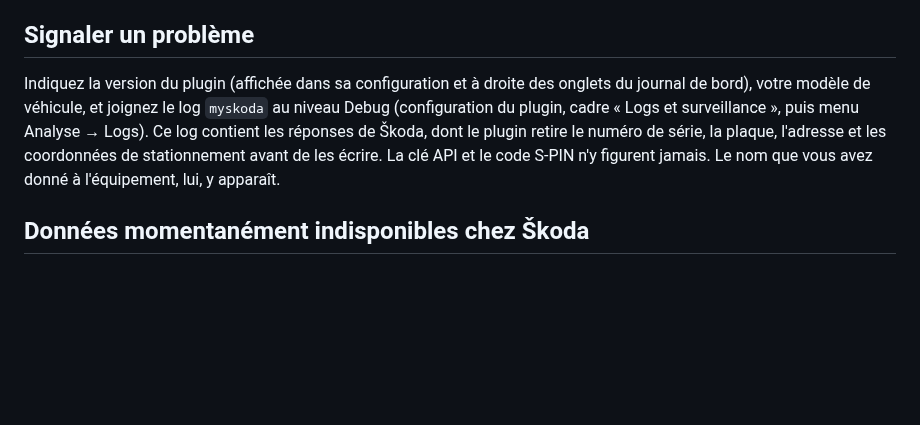
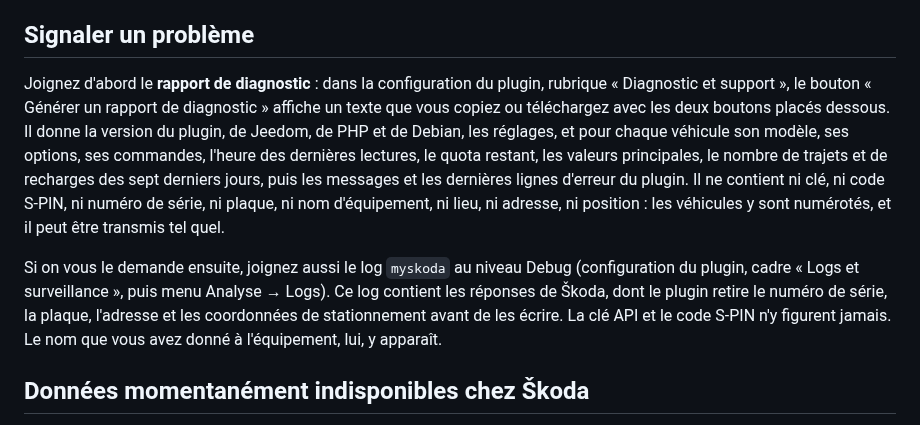
Before and after one commit to mortyreKS/jeedom-plugin-myskoda, a Markdown page: docs/fr_FR/index.md, the part around one of its changes. GitHub-like rendering; blank space fills up the shorter version.

```diff
--- a/docs/fr_FR/index.md
+++ b/docs/fr_FR/index.md
@@ -143,7 +148,9 @@ Pour la révision et la vidange, indiquez l'échéance (kilométrage au compteur
 
 ## Signaler un problème
 
-Indiquez la version du plugin (affichée dans sa configuration et à droite des onglets du journal de bord), votre modèle de véhicule, et joignez le log `myskoda` au niveau Debug (configuration du plugin, cadre « Logs et surveillance », puis menu Analyse → Logs). Ce log contient les réponses de Škoda, dont le plugin retire le numéro de série, la plaque, l'adresse et les coordonnées de stationnement avant de les écrire. La clé API et le code S-PIN n'y figurent jamais. Le nom que vous avez donné à l'équipement, lui, y apparaît.
+Joignez d'abord le **rapport de diagnostic** : dans la configuration du plugin, rubrique « Diagnostic et support », le bouton « Générer un rapport de diagnostic » affiche un texte que vous copiez ou téléchargez avec les deux boutons placés dessous. Il donne la version du plugin, de Jeedom, de PHP et de Debian, les réglages, et pour chaque véhicule son modèle, ses options, ses commandes, l'heure des dernières lectures, le quota restant, les valeurs principales, le nombre de trajets et de recharges des sept derniers jours, puis les messages et les dernières lignes d'erreur du plugin. Il ne contient ni clé, ni code S-PIN, ni numéro de série, ni plaque, ni nom d'équipement, ni lieu, ni adresse, ni position : les véhicules y sont numérotés, et il peut être transmis tel quel.
+
+Si on vous le demande ensuite, joignez aussi le log `myskoda` au niveau Debug (configuration du plugin, cadre « Logs et surveillance », puis menu Analyse → Logs). Ce log contient les réponses de Škoda, dont le plugin retire le numéro de série, la plaque, l'adresse et les coordonnées de stationnement avant de les écrire. La clé API et le code S-PIN n'y figurent jamais. Le nom que vous avez donné à l'équipement, lui, y apparaît.
 
 ## Données momentanément indisponibles chez Škoda
 
```
Also changed, not shown: other parts of docs/fr_FR/index.md (+6 -1 lines), docs/fr_FR/changelog_beta.md (+11 -1 lines), docs/fr_FR/images/ecran-presentation-carte.png (added), 15 other files.
